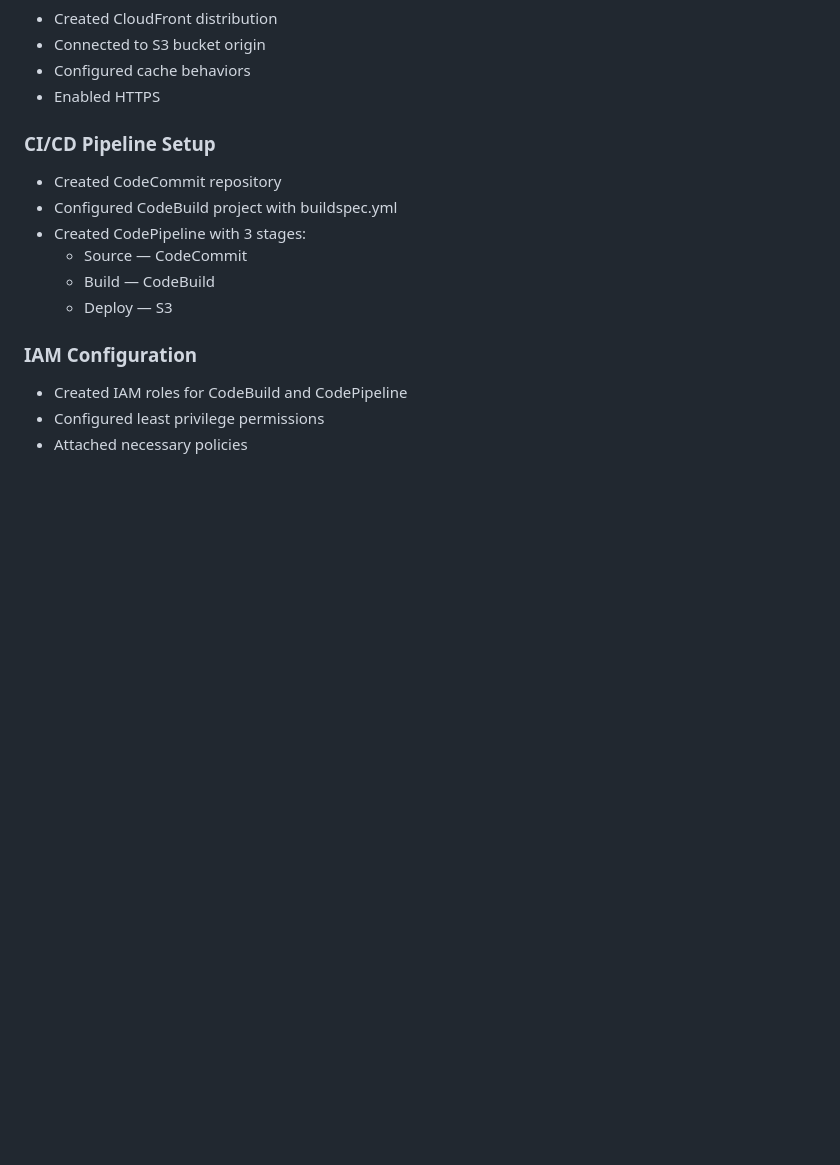
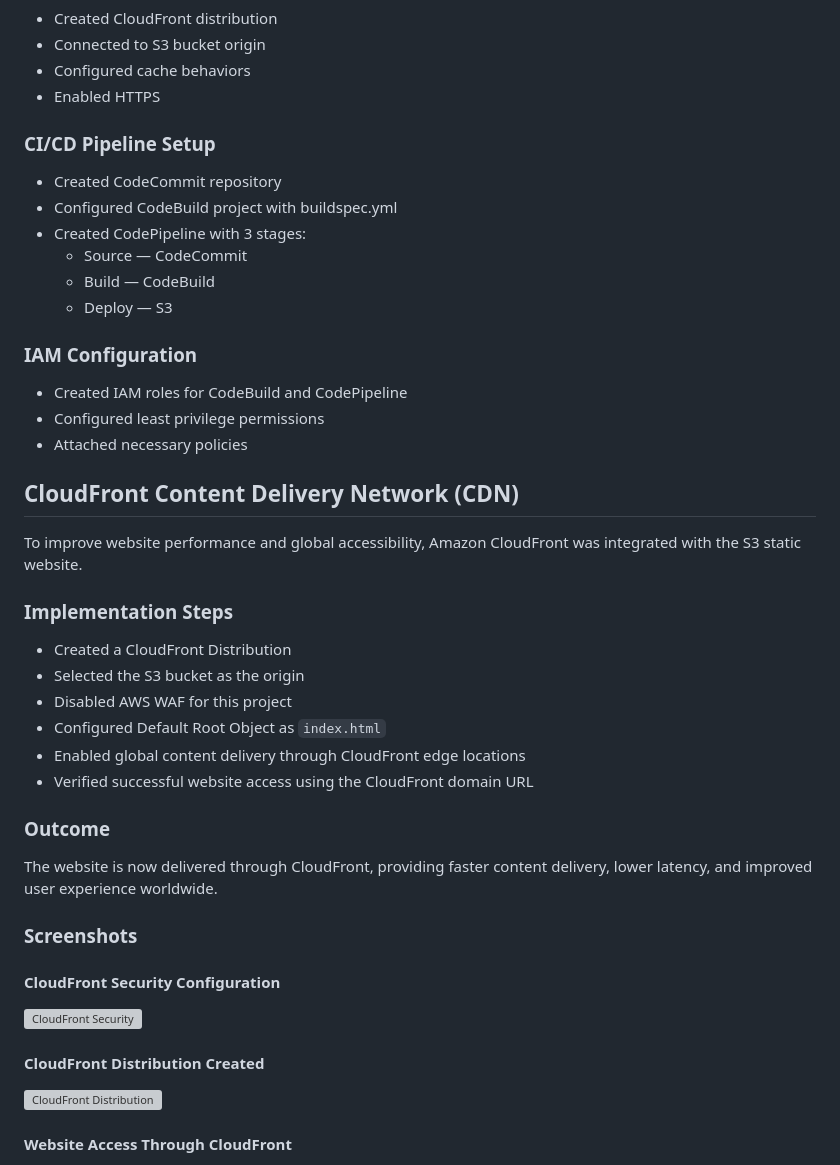
Before and after one commit to ajaynarayana28-git/aws-static-website-cicd-pipeline, a Markdown page: README.md, the part around one of its changes. Drawn GitHub-style; blank space fills up the shorter version; grey boxes are pictures that could not be loaded.

```diff
--- a/README.md
+++ b/README.md
@@ -107,3 +107,32 @@ aws-static-website-cicd/
 * Configured least privilege permissions
 * Attached necessary policies
 
+## CloudFront Content Delivery Network (CDN)
+
+To improve website performance and global accessibility, Amazon CloudFront was integrated with the S3 static website.
+
+### Implementation Steps
+
+* Created a CloudFront Distribution
+* Selected the S3 bucket as the origin
+* Disabled AWS WAF for this project
+* Configured Default Root Object as `index.html`
+* Enabled global content delivery through CloudFront edge locations
+* Verified successful website access using the CloudFront domain URL
+
+### Outcome
+
+The website is now delivered through CloudFront, providing faster content delivery, lower latency, and improved user experience worldwide.
+
+### Screenshots
+
+#### CloudFront Security Configuration
+
+![CloudFront Security](Screenshots/14_AWS_CloudFront_Security_Settings.png)
+
+#### CloudFront Distribution Created
+
+![CloudFront Distribution](Screenshots/15_AWS_CloudFront_Distribution_Created.png)
+
+#### Website Access Through CloudFront
+
```
Also changed, not shown: other parts of README.md (+2 -0 lines).
